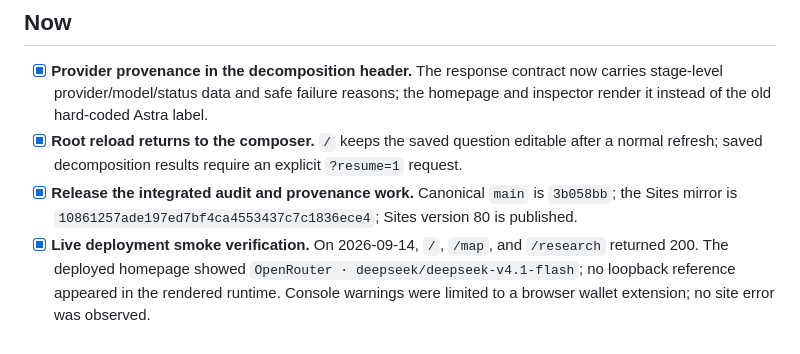
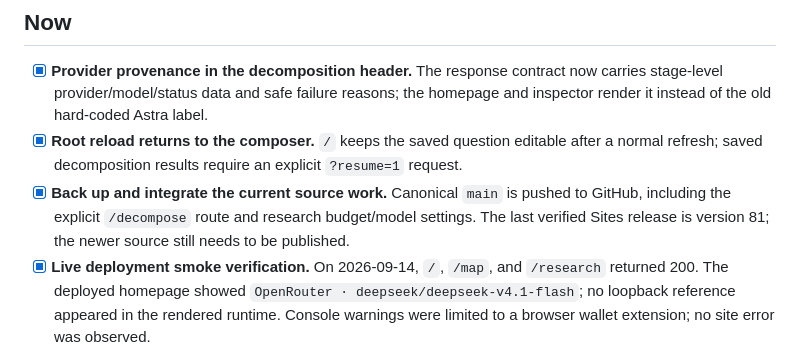
Before and after one commit to anantham/epistack, a Markdown page: TASKS.md, the part around the change. Drawn GitHub-style.

```diff
--- a/TASKS.md
+++ b/TASKS.md
@@ -6,7 +6,7 @@ This is the durable queue for requests that span code, documentation, deployment
 
 - [x] **Provider provenance in the decomposition header.** The response contract now carries stage-level provider/model/status data and safe failure reasons; the homepage and inspector render it instead of the old hard-coded Astra label.
 - [x] **Root reload returns to the composer.** `/` keeps the saved question editable after a normal refresh; saved decomposition results require an explicit `?resume=1` request.
-- [x] **Release the integrated audit and provenance work.** Canonical `main` is `3b058bb`; the Sites mirror is `10861257ade197ed7bf4ca4553437c7c1836ece4`; Sites version 80 is published.
+- [x] **Back up and integrate the current source work.** Canonical `main` is pushed to GitHub, including the explicit `/decompose` route and research budget/model settings. The last verified Sites release is version 81; the newer source still needs to be published.
 - [x] **Live deployment smoke verification.** On 2026-09-14, `/`, `/map`, and `/research` returned 200. The deployed homepage showed `OpenRouter · deepseek/deepseek-v4.1-flash`; no loopback reference appeared in the rendered runtime. Console warnings were limited to a browser wallet extension; no site error was observed.
 - [ ] **Fresh browser E2E after release.** Submit the eggs question from a clean case and verify Decompose → Contextualize → brief → Research → Artifact, including Settings health and the hosted fallback path.
 - [ ] **Ready for review (Claude, branch `feat/investigate-budget-settings` at `283d9be`, based on `7d39588`): research budget and model settings.** Compact backend status; per-role OpenRouter model pickers (search, paper reader, reviewer) with a server-proxied model list; Quick/Standard/Thorough effort with Standard as default; a $5 cap per run for everyone; capped web search (`max_uses`, `max_results`, `max_total_results`); per-call cost and duration recording with an empirical ETA. Verified locally, not deployed: typecheck and build passed; 129/129 tests after the final test update; one live OpenRouter recall run through the worktree dev server; cap refusal sends no request; 390px and 1440px layouts. Claim-card steering on Investigate is next; please keep avoiding overlapping edits to `app/api/recall`, `app/api/investigate`, `research-dashboard.tsx`, and `backend-settings.tsx`.
```
Also changed, not shown: docs/ATTENTIONAL_POLICY.md (added, +77 -0 lines).
